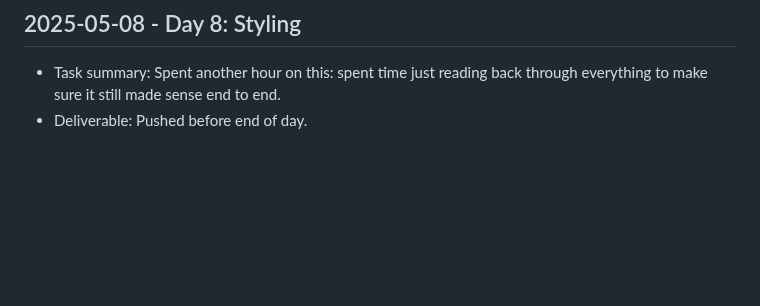
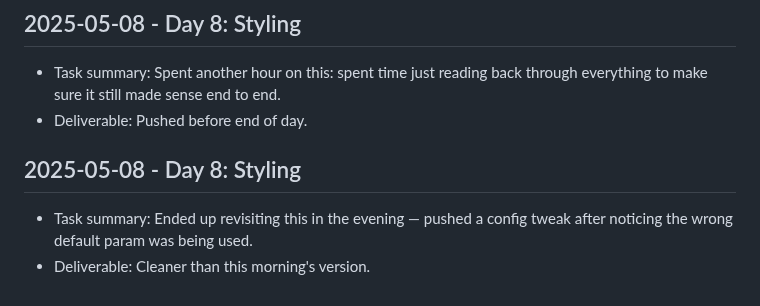
Before and after one commit to harshitpaunikar1/private-search-research-assistant, a Markdown page: .github/project-buildup-history.md, the part around the change. Drawn GitHub-style; blank space fills up the shorter version.

Commit message:
Day 8: Styling
Project: Private Search Research Assistant
Category: advanced_system / generic
Date: 2025-05-08

Task:
Ended up revisiting this in the evening — pushed a config tweak after
noticing the wrong default param was being used.

Deliverable:
Cleaner than this morning's version.

```diff
--- a/.github/project-buildup-history.md
+++ b/.github/project-buildup-history.md
@@ -68,3 +68,7 @@
 
 - Task summary: Spent another hour on this: spent time just reading back through everything to make sure it still made sense end to end.
 - Deliverable: Pushed before end of day.
+## 2025-05-08 - Day 8: Styling
+
+- Task summary: Ended up revisiting this in the evening — pushed a config tweak after noticing the wrong default param was being used.
+- Deliverable: Cleaner than this morning's version.
```
